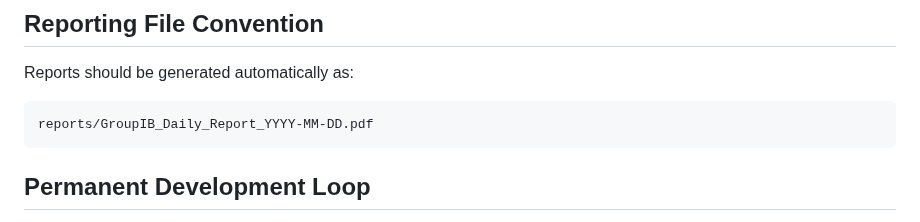
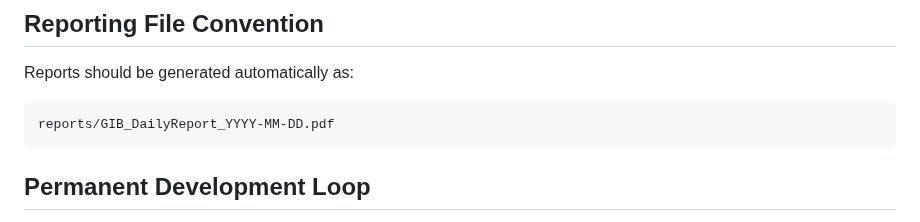
Before and after one commit to andieDrio/apm-GIBParser, a Markdown page: MasterInstruction.md, the part around the change. GitHub-like rendering.

Commit message:
GIB_DailyReport filename

````diff
--- a/MasterInstruction.md
+++ b/MasterInstruction.md
@@ -176,7 +176,7 @@ Keep this separate from NEW and include:
 Reports should be generated automatically as:
 
 ```
-reports/GroupIB_Daily_Report_YYYY-MM-DD.pdf
+reports/GIB_DailyReport_YYYY-MM-DD.pdf
 ```
 
 ## Permanent Development Loop
````
